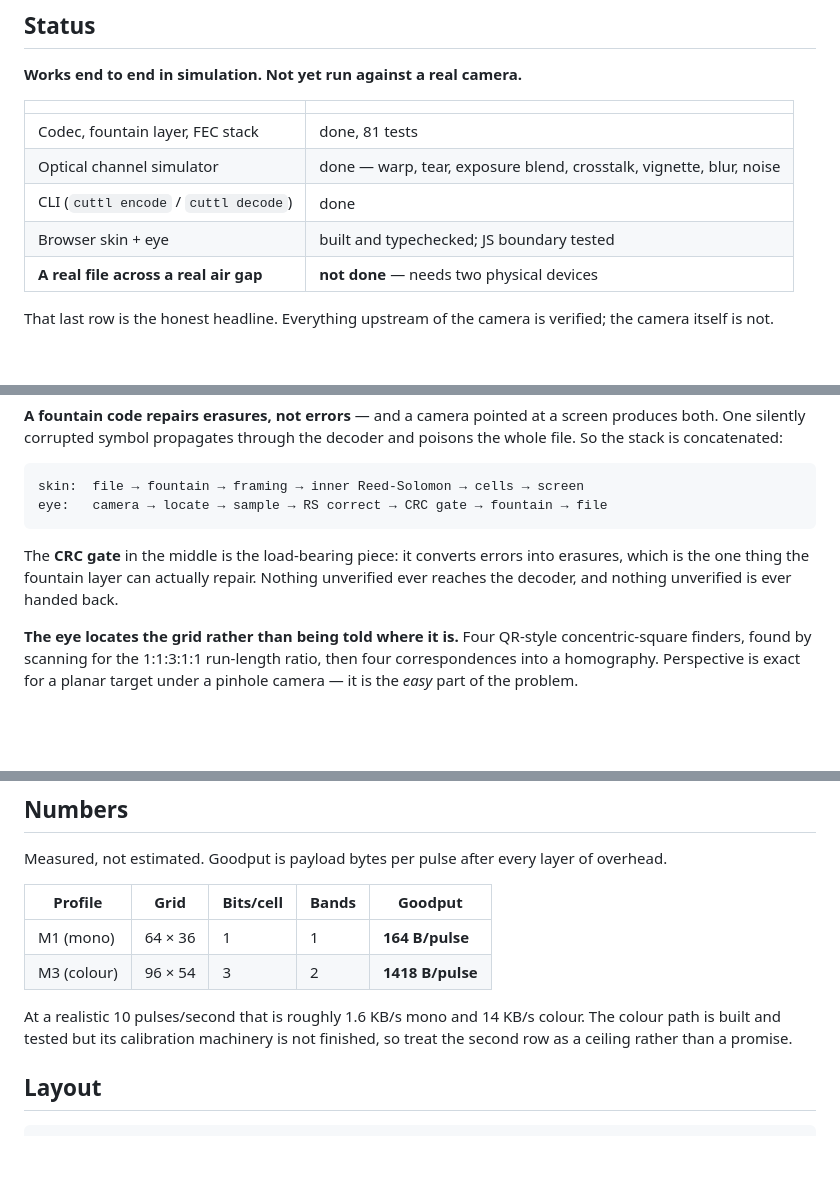
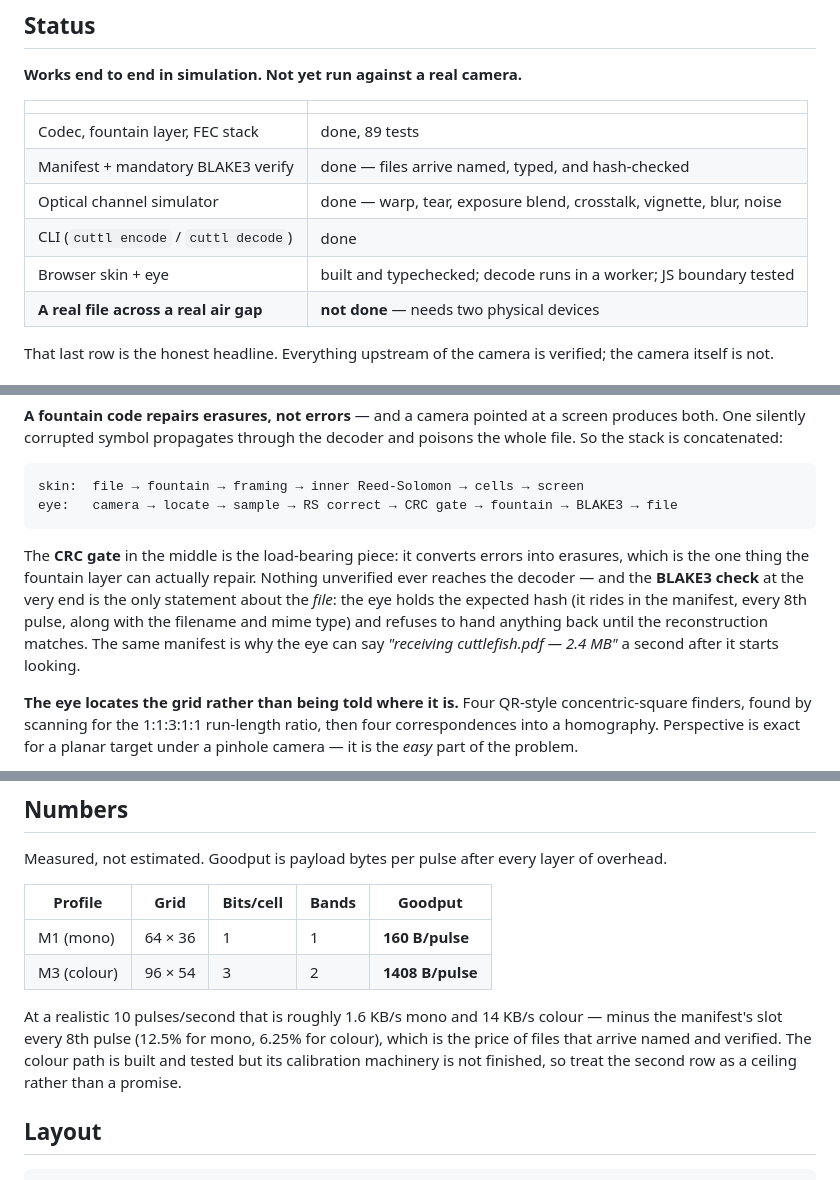
Before and after one commit to emdiple/cuttldrop, a Markdown page: README.md, 3 parts joined by grey strips. Rendered like a GitHub page; blank space fills up the shorter version.

Commit message:
Record M2 completion: manifest, BLAKE3 verify, worker decode

````diff
--- a/README.md
+++ b/README.md
@@ -18,10 +18,11 @@ it.
 
 | | |
 |---|---|
-| Codec, fountain layer, FEC stack | done, 81 tests |
+| Codec, fountain layer, FEC stack | done, 89 tests |
+| Manifest + mandatory BLAKE3 verify | done — files arrive named, typed, and hash-checked |
 | Optical channel simulator | done — warp, tear, exposure blend, crosstalk, vignette, blur, noise |
 | CLI (`cuttl encode` / `cuttl decode`) | done |
-| Browser skin + eye | built and typechecked; JS boundary tested |
+| Browser skin + eye | built and typechecked; decode runs in a worker; JS boundary tested |
 | **A real file across a real air gap** | **not done** — needs two physical devices |
 
 That last row is the honest headline. Everything upstream of the camera is verified;
@@ -72,12 +76,16 @@ the whole file. So the stack is concatenated:
 
 ```
 skin:  file → fountain → framing → inner Reed-Solomon → cells → screen
-eye:   camera → locate → sample → RS correct → CRC gate → fountain → file
+eye:   camera → locate → sample → RS correct → CRC gate → fountain → BLAKE3 → file
 ```
 
 The **CRC gate** in the middle is the load-bearing piece: it converts errors into
 erasures, which is the one thing the fountain layer can actually repair. Nothing
-unverified ever reaches the decoder, and nothing unverified is ever handed back.
+unverified ever reaches the decoder — and the **BLAKE3 check** at the very end is the
+only statement about the *file*: the eye holds the expected hash (it rides in the
+manifest, every 8th pulse, along with the filename and mime type) and refuses to hand
+anything back until the reconstruction matches. The same manifest is why the eye can
+say *"receiving cuttlefish.pdf — 2.4 MB"* a second after it starts looking.
 
 **The eye locates the grid rather than being told where it is.** Four QR-style
 concentric-square finders, found by scanning for the 1:1:3:1:1 run-length ratio, then
@@ -101,12 +109,14 @@ overhead.
 
 | Profile | Grid | Bits/cell | Bands | Goodput |
 |---|---|---|---|---|
-| M1 (mono) | 64 × 36 | 1 | 1 | **164 B/pulse** |
-| M3 (colour) | 96 × 54 | 3 | 2 | **1418 B/pulse** |
+| M1 (mono) | 64 × 36 | 1 | 1 | **160 B/pulse** |
+| M3 (colour) | 96 × 54 | 3 | 2 | **1408 B/pulse** |
 
-At a realistic 10 pulses/second that is roughly 1.6 KB/s mono and 14 KB/s colour. The
-colour path is built and tested but its calibration machinery is not finished, so treat
-the second row as a ceiling rather than a promise.
+At a realistic 10 pulses/second that is roughly 1.6 KB/s mono and 14 KB/s colour —
+minus the manifest's slot every 8th pulse (12.5% for mono, 6.25% for colour), which is
+the price of files that arrive named and verified. The colour path is built and tested
+but its calibration machinery is not finished, so treat the second row as a ceiling
+rather than a promise.
 
 ## Layout
 
````
Also changed, not shown: other parts of README.md (+4 -1 lines).
